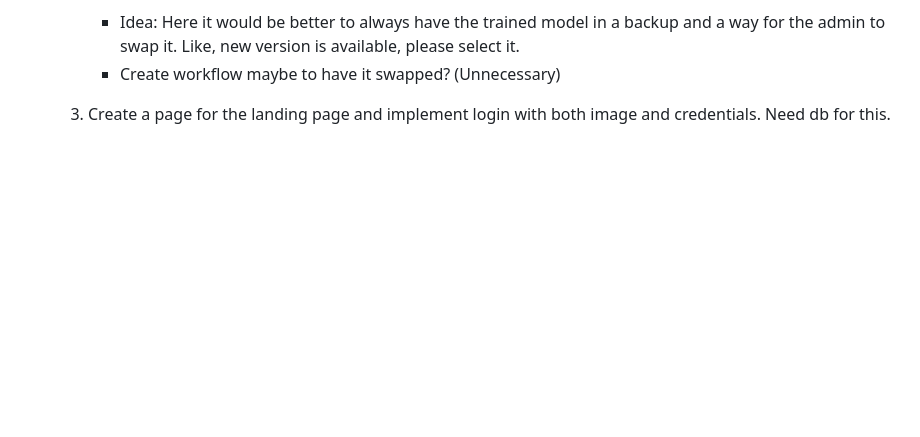
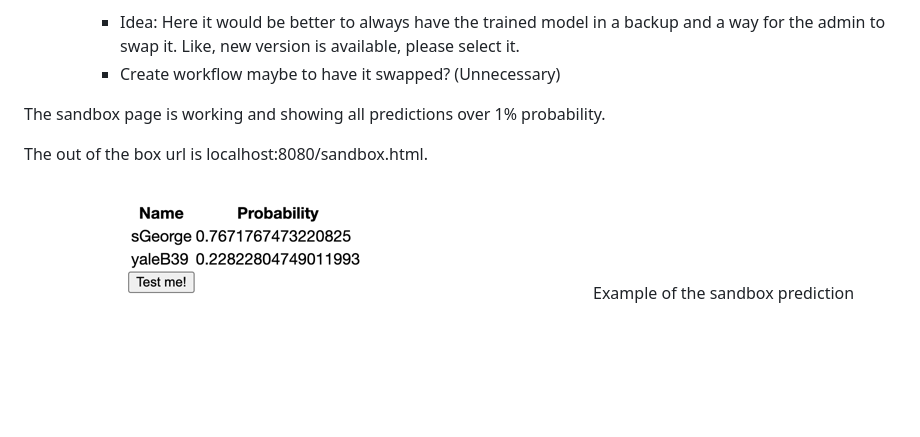
Before and after one commit to georgecamilar/resnet-face-recognition-transfer-learning, a Markdown page: README.md, the part around the change. Drawn GitHub-style; pictures changed too: img.png (added); blank space fills up the shorter version.

Commit message:
sandbox
Updated sandbox to show probabilities over 1% in a table

```diff
--- a/README.md
+++ b/README.md
@@ -38,4 +38,10 @@ To do List:
         * Idea: Here it would be better to always have the trained model in a backup and a way for the admin to swap it. Like, new version is available, please select it.
         * Create workflow maybe to have it swapped? (Unnecessary)
 
-    3. Create a page for the landing page and implement login with both image and credentials. Need db for this.
+
+
+The sandbox page is working and showing all predictions over 1% probability.
+
+The out of the box url is localhost:8080/sandbox.html.
+
+![img.png](img.png)Example of the sandbox prediction
```
Also changed, not shown: 7 other files.
